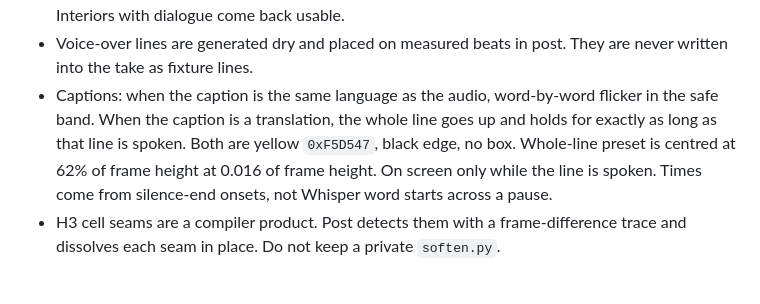
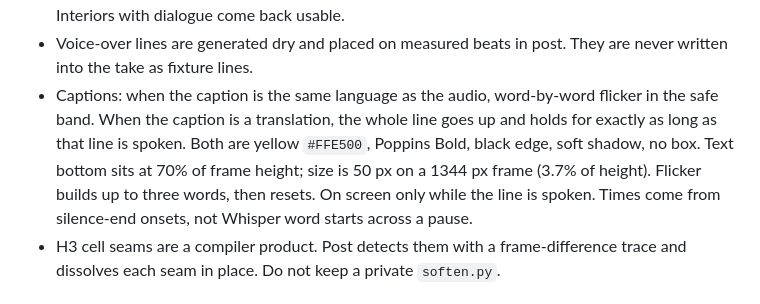
Before and after one commit to DreamFlux-Workspace/fictora-content-creation, a Markdown page: docs/content-ops/runbook.md, the part around the change. Drawn GitHub-style.

Commit message:
Align repo caption docs with the house look: #FFE500, text bottom at 70%.
Co-Authored-By: Claude Opus 5.5 (1M context) <noreply@anthropic.com>

```diff
--- a/docs/content-ops/runbook.md
+++ b/docs/content-ops/runbook.md
@@ -49,7 +49,7 @@ Sound and captions are built after the take comes back, never asked of the model
 - One music bed per series, not per episode. Generated beds run about 30 seconds. Loop them and assert the mix covers the probed cut, or the tail loses its music with no error.
 - Cues are made only when the take returns quiet. Exteriors come back near-silent (−38 LUFS). Interiors with dialogue come back usable.
 - Voice-over lines are generated dry and placed on measured beats in post. They are never written into the take as fixture lines.
-- Captions: when the caption is the same language as the audio, word-by-word flicker in the safe band. When the caption is a translation, the whole line goes up and holds for exactly as long as that line is spoken. Both are yellow `0xF5D547`, black edge, no box. Whole-line preset is centred at 62% of frame height at 0.016 of frame height. On screen only while the line is spoken. Times come from silence-end onsets, not Whisper word starts across a pause.
+- Captions: when the caption is the same language as the audio, word-by-word flicker in the safe band. When the caption is a translation, the whole line goes up and holds for exactly as long as that line is spoken. Both are yellow `#FFE500`, Poppins Bold, black edge, soft shadow, no box. Text bottom sits at 70% of frame height; size is 50 px on a 1344 px frame (3.7% of height). Flicker builds up to three words, then resets. On screen only while the line is spoken. Times come from silence-end onsets, not Whisper word starts across a pause.
 - H3 cell seams are a compiler product. Post detects them with a frame-difference trace and dissolves each seam in place. Do not keep a private `soften.py`.
 
 ## The nine stages
```
Also changed, not shown: docs/Content-Producer-Setup-Handout.md (+1 -1 lines), docs/content-ops/api-map.md (+1 -1 lines).
